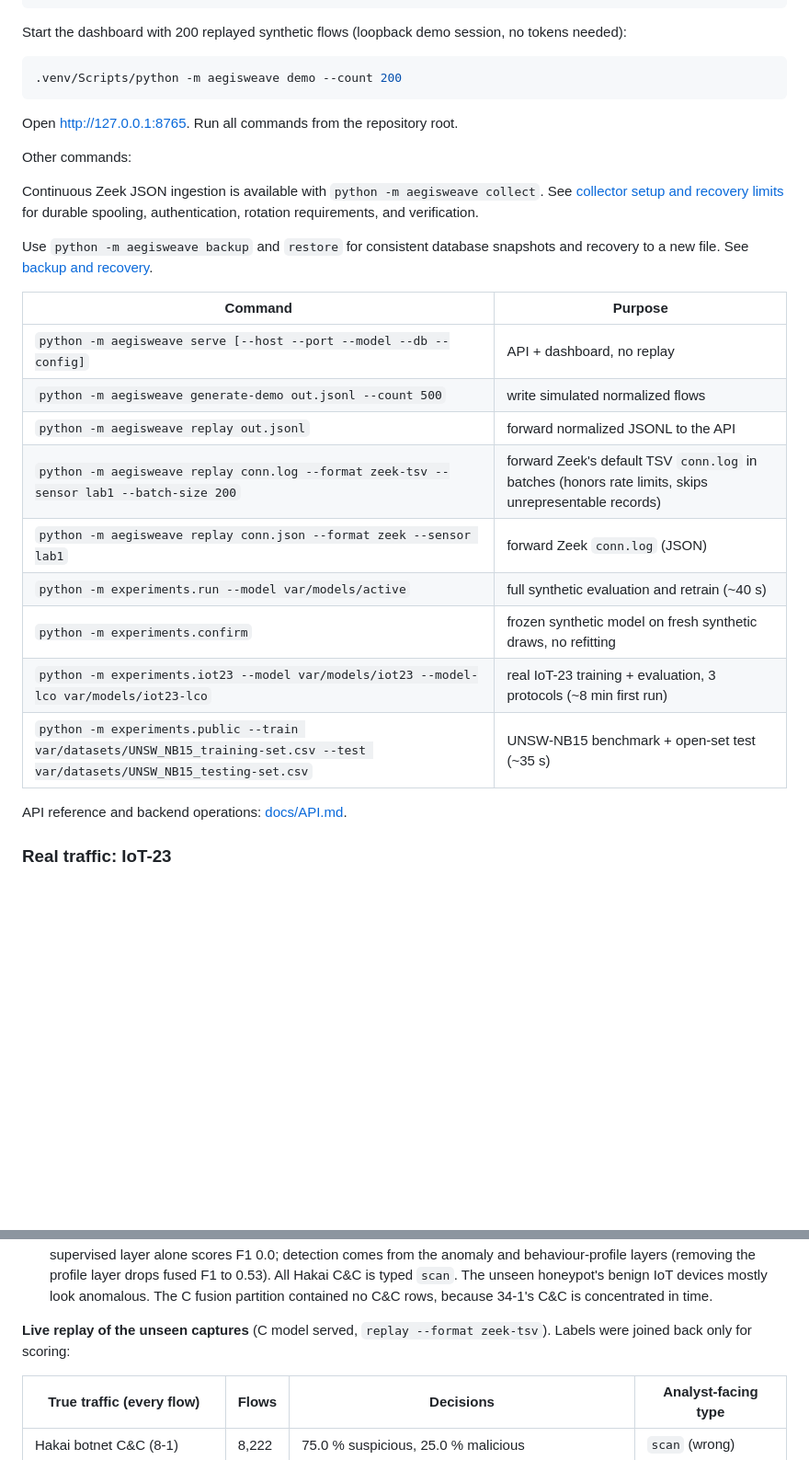
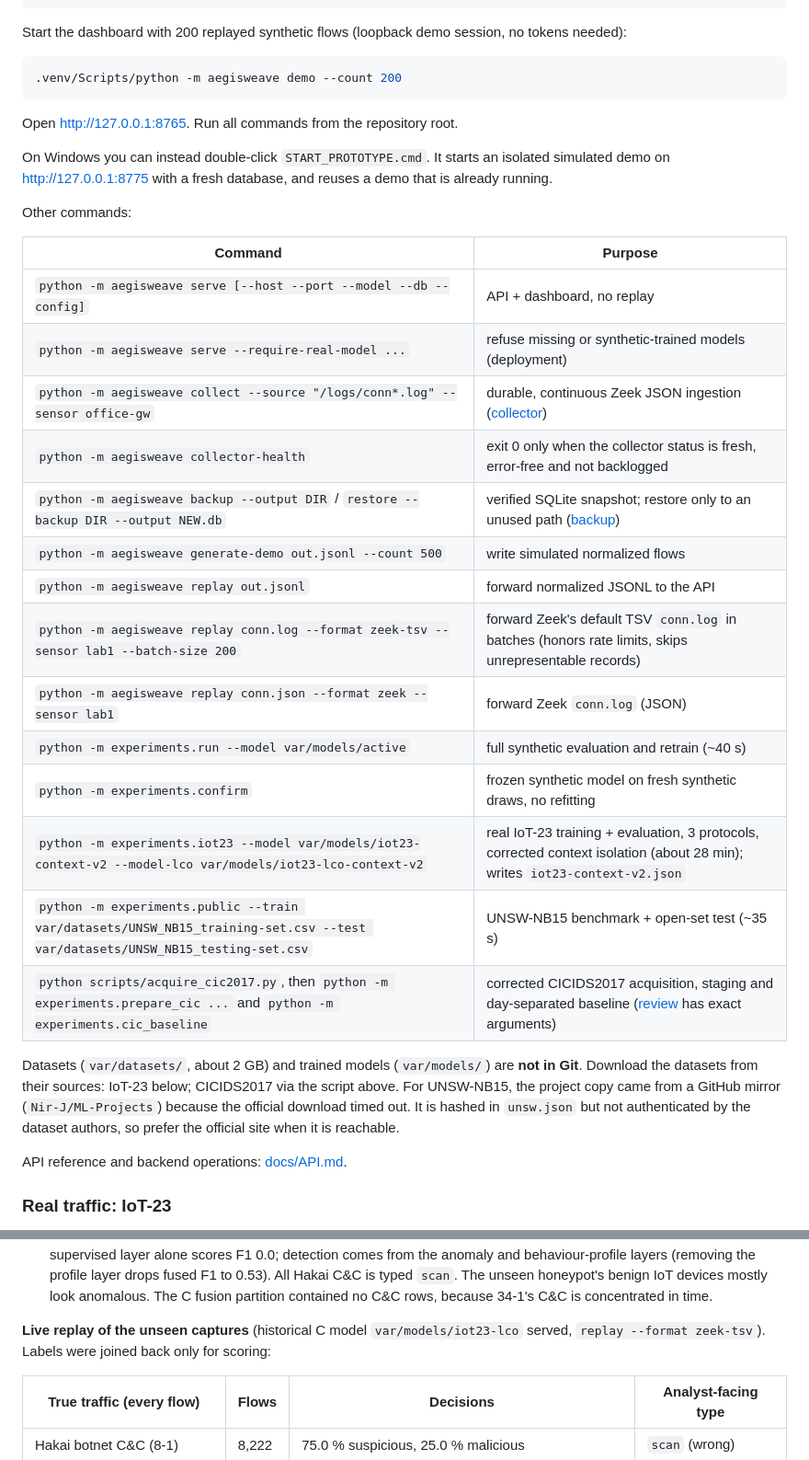
Before and after one commit to saranprasath005/aegisweave, a Markdown page: README.md, 2 parts joined by grey strips. Shown at 92% size. Rendered like a GitHub page; blank space fills up the shorter version.

```diff
--- a/README.md
+++ b/README.md
@@ -86,23 +102,32 @@ Start the dashboard with 200 replayed synthetic flows (loopback demo session, no
 
 Open http://127.0.0.1:8765. Run all commands from the repository root.
 
+On Windows you can instead double-click `START_PROTOTYPE.cmd`. It starts an isolated simulated demo on
+http://127.0.0.1:8775 with a fresh database, and reuses a demo that is already running.
+
 Other commands:
-
-Continuous Zeek JSON ingestion is available with `python -m aegisweave collect`. See [collector setup and recovery limits](docs/COLLECTOR.md) for durable spooling, authentication, rotation requirements, and verification.
-
-Use `python -m aegisweave backup` and `restore` for consistent database snapshots and recovery to a new file. See [backup and recovery](docs/BACKUP.md).
 
 | Command | Purpose |
 |---|---|
 | `python -m aegisweave serve [--host --port --model --db --config]` | API + dashboard, no replay |
+| `python -m aegisweave serve --require-real-model ...` | refuse missing or synthetic-trained models (deployment) |
+| `python -m aegisweave collect --source "/logs/conn*.log" --sensor office-gw` | durable, continuous Zeek JSON ingestion ([collector](docs/COLLECTOR.md)) |
+| `python -m aegisweave collector-health` | exit 0 only when the collector status is fresh, error-free and not backlogged |
+| `python -m aegisweave backup --output DIR` / `restore --backup DIR --output NEW.db` | verified SQLite snapshot; restore only to an unused path ([backup](docs/BACKUP.md)) |
 | `python -m aegisweave generate-demo out.jsonl --count 500` | write simulated normalized flows |
 | `python -m aegisweave replay out.jsonl` | forward normalized JSONL to the API |
 | `python -m aegisweave replay conn.log --format zeek-tsv --sensor lab1 --batch-size 200` | forward Zeek's default TSV `conn.log` in batches (honors rate limits, skips unrepresentable records) |
 | `python -m aegisweave replay conn.json --format zeek --sensor lab1` | forward Zeek `conn.log` (JSON) |
 | `python -m experiments.run --model var/models/active` | full synthetic evaluation and retrain (~40 s) |
 | `python -m experiments.confirm` | frozen synthetic model on fresh synthetic draws, no refitting |
-| `python -m experiments.iot23 --model var/models/iot23 --model-lco var/models/iot23-lco` | real IoT-23 training + evaluation, 3 protocols (~8 min first run) |
+| `python -m experiments.iot23 --model var/models/iot23-context-v2 --model-lco var/models/iot23-lco-context-v2` | real IoT-23 training + evaluation, 3 protocols, corrected context isolation (about 28 min); writes `iot23-context-v2.json` |
 | `python -m experiments.public --train var/datasets/UNSW_NB15_training-set.csv --test var/datasets/UNSW_NB15_testing-set.csv` | UNSW-NB15 benchmark + open-set test (~35 s) |
+| `python scripts/acquire_cic2017.py`, then `python -m experiments.prepare_cic ...` and `python -m experiments.cic_baseline` | corrected CICIDS2017 acquisition, staging and day-separated baseline ([review](docs/CIC2017_BASELINE_REVIEW.md) has exact arguments) |
+
+Datasets (`var/datasets/`, about 2 GB) and trained models (`var/models/`) are **not in Git**. Download the datasets from
+their sources: IoT-23 below; CICIDS2017 via the script above. For UNSW-NB15, the project copy came from a GitHub mirror
+(`Nir-J/ML-Projects`) because the official download timed out. It is hashed in `unsw.json` but not authenticated by the
+dataset authors, so prefer the official site when it is reachable.
 
 API reference and backend operations: [docs/API.md](docs/API.md).
 
@@ -273,7 +343,7 @@ What this shows, and does not show:
   0.53). All Hakai C&C is typed `scan`. The unseen honeypot's benign IoT devices mostly look anomalous. The C fusion partition
   contained no C&C rows, because 34-1's C&C is concentrated in time.
 
-**Live replay of the unseen captures** (C model served, `replay --format zeek-tsv`). Labels were joined back only for scoring:
+**Live replay of the unseen captures** (historical C model `var/models/iot23-lco` served, `replay --format zeek-tsv`). Labels were joined back only for scoring:
 
 | True traffic (every flow) | Flows | Decisions | Analyst-facing type |
 |---|---|---|---|
```
Also changed, not shown: other parts of README.md (+83 -15 lines), docs/PROJECT_KNOWLEDGE_BASE.md (+7 -7 lines).
